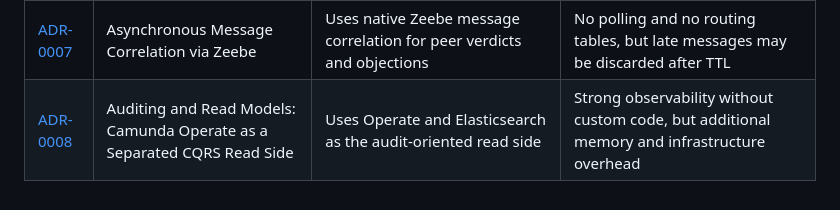
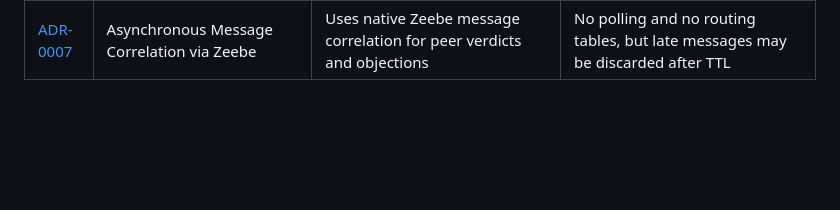
Before and after one commit to chechmek/EDPO_FS26_Project, a Markdown page: docs/exercises-submissions/submission-assignmnent-1.md, the part around one of its changes. Rendered like a GitHub page; blank space fills up the shorter version.

```diff
--- a/docs/exercises-submissions/submission-assignmnent-1.md
+++ b/docs/exercises-submissions/submission-assignmnent-1.md
@@ -465,4 +465,3 @@ Full text of all eight ADRs covering coordination pattern, workflow engine selec
 | [ADR-0005](https://github.com/chechmek/EDPO_FS26_Project/blob/main/docs/adr/0005-record-message-broker-selection.md)           | Message Broker Selection: Apache Kafka for Choreography Events                | Picks Kafka for retained, replayable, multi-consumer notification streams                        | More extensibility and durability, but more operational complexity than a simple queue                |
 | [ADR-0006](https://github.com/chechmek/EDPO_FS26_Project/blob/main/docs/adr/0006-record-process-model-boundaries.md)           | Process Model Boundaries: One BPMN Model per Bounded Context                  | Prevents a process monolith by aligning one BPMN model with one bounded context                  | Better ownership and isolation, but cross-context queries require aggregation                         |
 | [ADR-0007](https://github.com/chechmek/EDPO_FS26_Project/blob/main/docs/adr/0007-record-asynchronous-message-correlation.md)   | Asynchronous Message Correlation via Zeebe                                    | Uses native Zeebe message correlation for peer verdicts and objections                           | No polling and no routing tables, but late messages may be discarded after TTL                        |
-| [ADR-0008](https://github.com/chechmek/EDPO_FS26_Project/blob/main/docs/adr/0008-record-auditing-and-read-models.md)           | Auditing and Read Models: Camunda Operate as a Separated CQRS Read Side       | Uses Operate and Elasticsearch as the audit-oriented read side                                   | Strong observability without custom code, but additional memory and infrastructure overhead           |
```
Also changed, not shown: other parts of docs/exercises-submissions/submission-assignmnent-1.md (+1 -1 lines).
